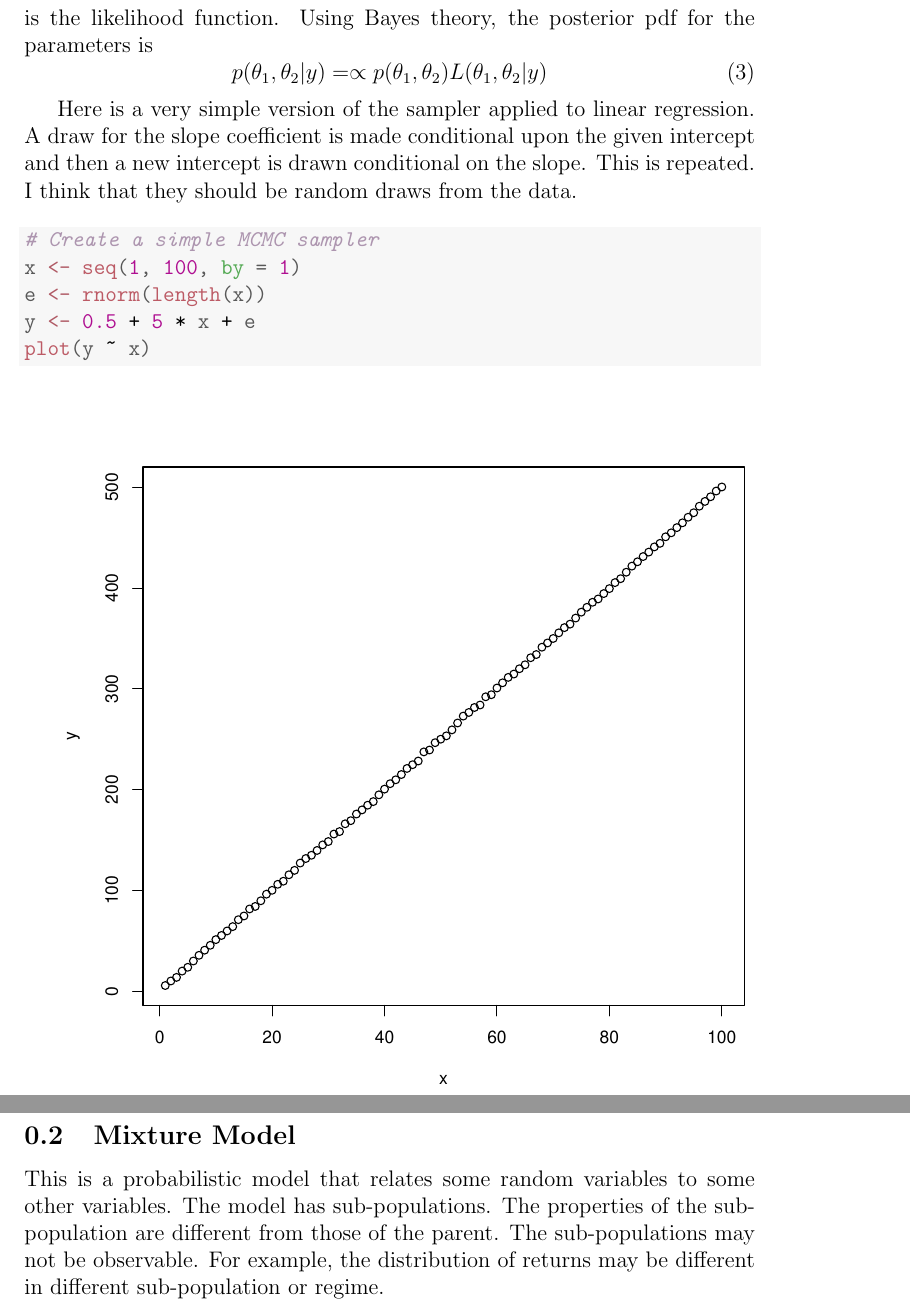
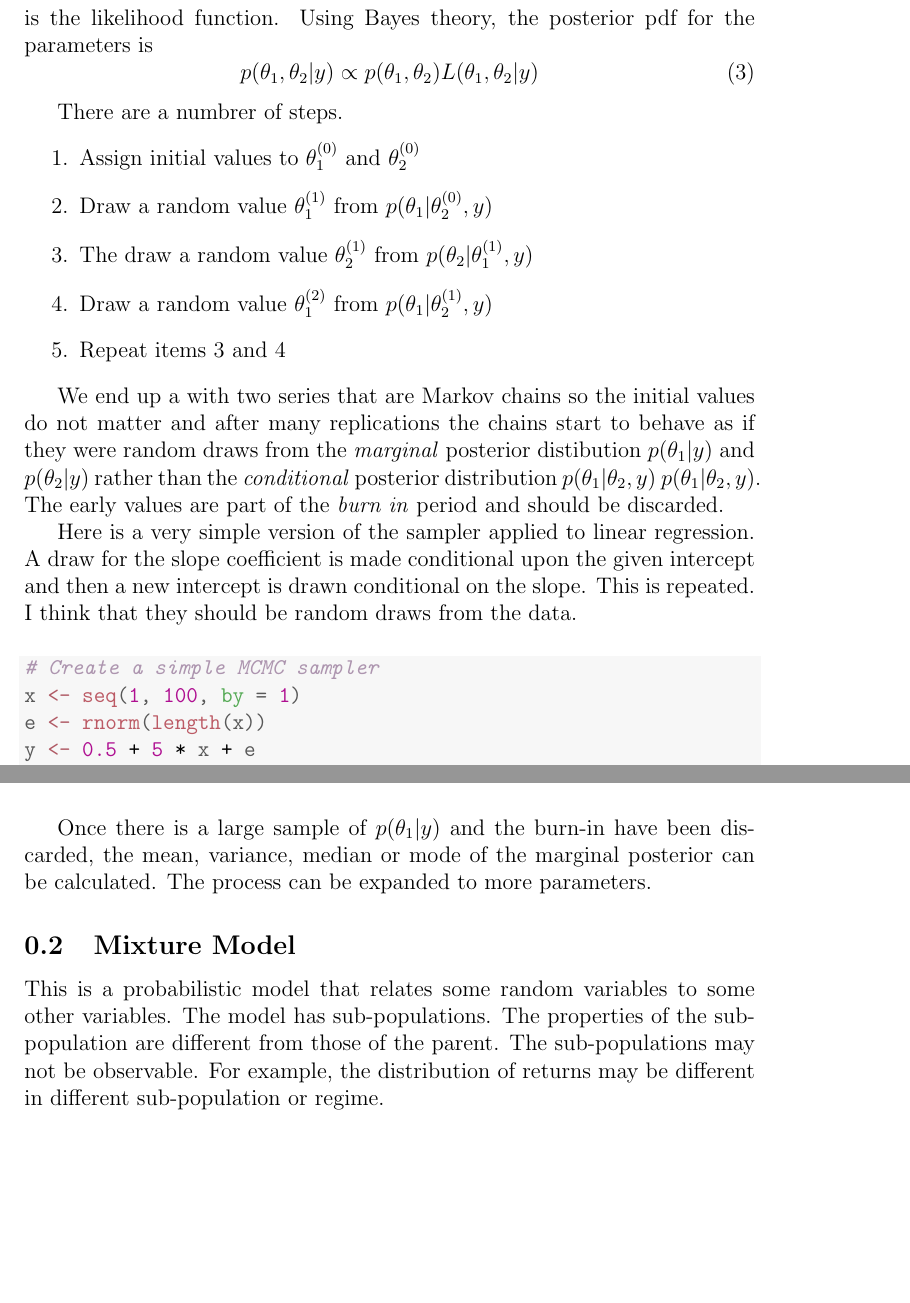
Before and after one commit to RobHayward/StatsandProb, a LaTeX document (Knitr/StatsandProb.tex): two parts of pages 2 and 4 of 14 before the commit and two parts of pages 2 and 3 of 13 after it, joined at a grey line, cut so that both start at the same text, the shorter picture padded with empty space. Compiled offline with pdfLaTeX.

Commit message:
Made some changes to MCMC

```diff
--- a/Knitr/StatsandProb.tex
+++ b/Knitr/StatsandProb.tex
@@ -98,8 +98,19 @@ This is an update of the code by \href{http://www.econometricsbysimulation.com/2
 
 The Gibbs sampler exploits the characteristics of the Markov chain.  With two parameters $\theta_1$ and $\theta_2$, $p(\theta_1, \theta_2)$ is the prior pdf and $L(\theta_1, \theta_2 | y) = p(y | \theta_1, \theta_2$ is the likelihood function.  Using Bayes theory, the posterior pdf for the parameters is
 \begin{equation}
-p(\theta_1, \theta_2| y) = \propto p(\theta_1, \theta_2)L(\theta_1, \theta_2| y)
+p(\theta_1, \theta_2| y) \propto p(\theta_1, \theta_2)L(\theta_1, \theta_2| y)
 \end{equation}
+
+There are a numbrer of steps.
+\begin{enumerate}
+\item Assign initial values to $\theta_1^{(0)}$ and $\theta_2^{(0)}$
+\item Draw a random value $\theta_1^{(1)}$ from $p(\theta_1|\theta_2^{(0)}, y)$
+\item The draw a random value $\theta_2^{(1)}$ from $p(\theta_2|\theta_1^{(1)}, y)$
+\item Draw a random value $\theta_1^{(2)}$ from $p(\theta_1|\theta_2^{(1)}, y)$
+\item Repeat items 3 and 4
+\end{enumerate}
+
+We end up a with two series that are Markov chains so the initial values do not matter and after many replications the chains start to behave as if they were random draws from the \emph{marginal} posterior distibution $p(\theta_1 |y)$ and $p(\theta_2|y)$ rather than the \emph{conditional} posterior distribution $p(\theta_1| \theta_2, y)$ $p(\theta_1|\theta_2, y)$.  The early values are part of the \emph{burn in} period and should be discarded.
 
 Here is a very simple version of the sampler applied to linear regression.  A draw for the slope coefficient is made conditional upon the given intercept and then a new intercept is drawn conditional on the slope.  This is repeated.  I think that they should be random draws from the data.
 
@@ -110,11 +121,6 @@ Here is a very simple version of the sampler applied to linear regression.  A dr
 \hlstd{x} \hlkwb{<-} \hlkwd{seq}\hlstd{(}\hlnum{1}\hlstd{,} \hlnum{100}\hlstd{,} \hlkwc{by} \hlstd{=} \hlnum{1}\hlstd{)}
 \hlstd{e} \hlkwb{<-} \hlkwd{rnorm}\hlstd{(}\hlkwd{length}\hlstd{(x))}
 \hlstd{y} \hlkwb{<-} \hlnum{0.5} \hlopt{+} \hlnum{5} \hlopt{*} \hlstd{x} \hlopt{+} \hlstd{e}
-\hlkwd{plot}\hlstd{(y} \hlopt{~} \hlstd{x)}
-\end{alltt}
-\end{kframe}
-\includegraphics[width=\maxwidth]{figure/MCMC1}
-\begin{kframe}\begin{alltt}
 \hlcom{# prior}
 \hlstd{a} \hlkwb{<-} \hlkwd{rep}\hlstd{(}\hlnum{NA}\hlstd{,} \hlkwc{times} \hlstd{=} \hlkwd{length}\hlstd{(x))}
 \hlstd{b} \hlkwb{<-} \hlkwd{rep}\hlstd{(}\hlnum{NA}\hlstd{,} \hlkwc{times} \hlstd{=} \hlkwd{length}\hlstd{(x))}
@@ -129,3 +135,4 @@ Here is a very simple version of the sampler applied to linear regression.  A dr
 \hlkwd{lines}\hlstd{(}\hlkwd{fitted}\hlstd{(}\hlkwd{lm}\hlstd{(y} \hlopt{~} \hlstd{x)),} \hlkwc{col} \hlstd{=} \hlstr{"red"}\hlstd{)}
 \end{alltt}
 \end{kframe}
+\includegraphics[width=\maxwidth]{figure/MCMC}
@@ -133,5 +139,8 @@ Here is a very simple version of the sampler applied to linear regression.  A dr
 
 \end{knitrout}
+
+
+Once there is a large sample of $p(\theta_1|y)$ and the burn-in have been discarded, the mean, variance, median or mode of the marginal posterior can be calculated.  The process can be expanded to more parameters.
 
 
 
```
Also changed, not shown: Knitr/StatsandProb-concordance.tex (+1 -1 lines), Knitr/StatsandProb.pdf, Knitr/StatsandProb.tex (3 more changed lines), 3 other files.
